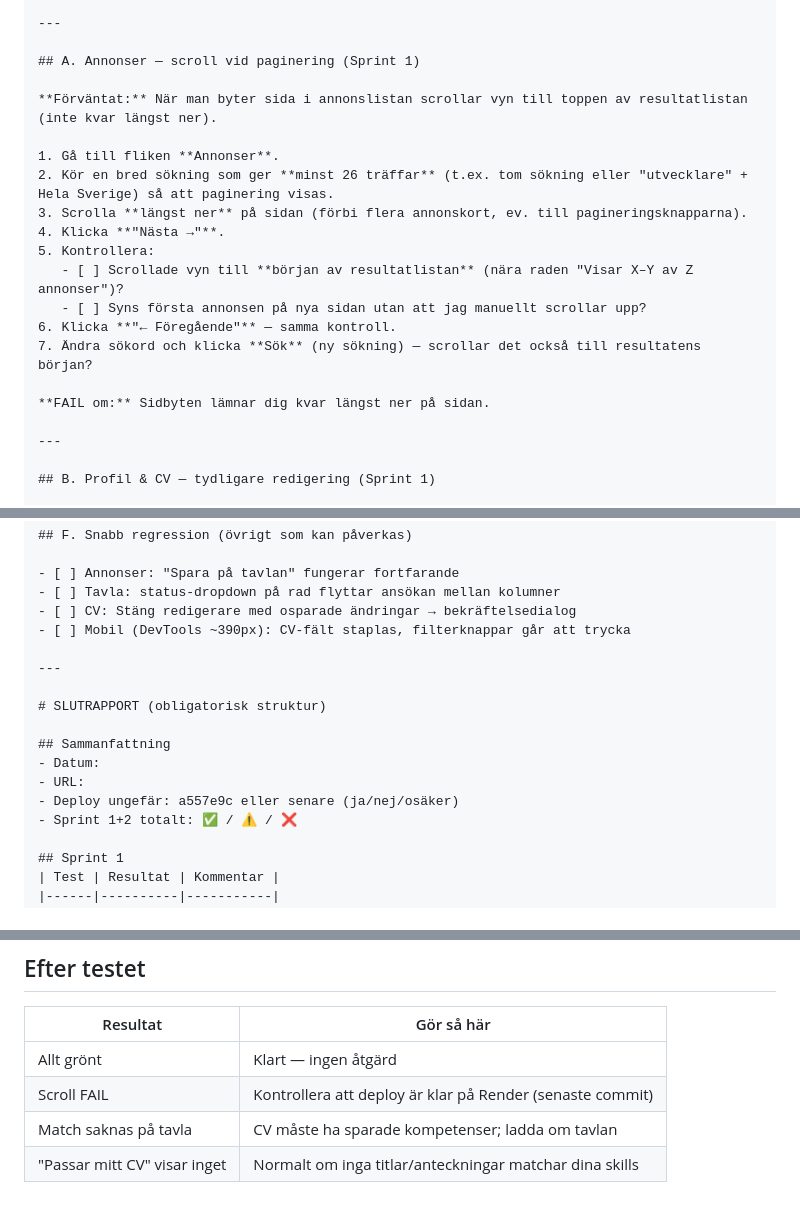
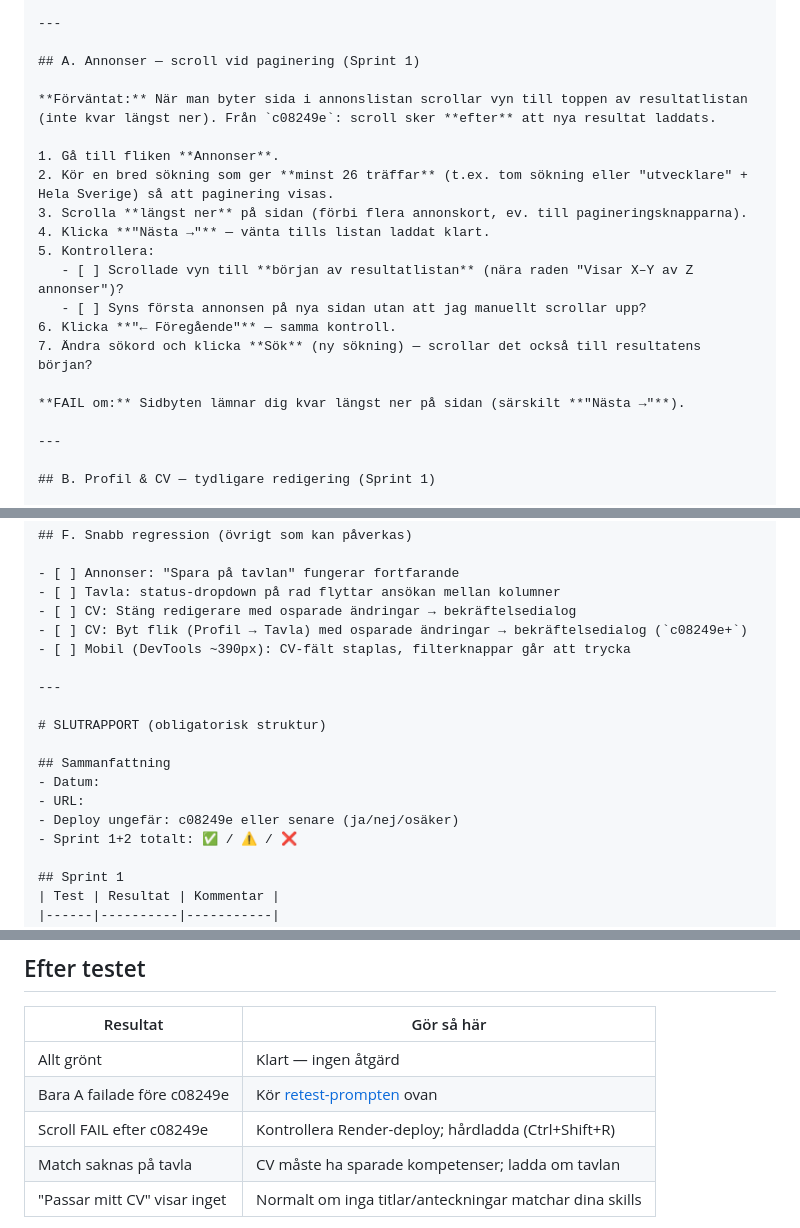
Before and after one commit to OscarBackman92/af-jobbansokan-api, a Markdown page: docs/claude-chrome-sprint1-2-qa-prompt.md, 3 parts joined by grey strips. Drawn GitHub-style.

```diff
--- a/docs/claude-chrome-sprint1-2-qa-prompt.md
+++ b/docs/claude-chrome-sprint1-2-qa-prompt.md
@@ -48,19 +115,19 @@ Efter varje avsnitt: ✅ OK, ⚠️ DELVIS, ❌ FAIL, eller ⏭️ HOPPAT.
 
 ## A. Annonser — scroll vid paginering (Sprint 1)
 
-**Förväntat:** När man byter sida i annonslistan scrollar vyn till toppen av resultatlistan (inte kvar längst ner).
+**Förväntat:** När man byter sida i annonslistan scrollar vyn till toppen av resultatlistan (inte kvar längst ner). Från `c08249e`: scroll sker **efter** att nya resultat laddats.
 
 1. Gå till fliken **Annonser**.
 2. Kör en bred sökning som ger **minst 26 träffar** (t.ex. tom sökning eller "utvecklare" + Hela Sverige) så att paginering visas.
 3. Scrolla **längst ner** på sidan (förbi flera annonskort, ev. till pagineringsknapparna).
-4. Klicka **"Nästa →"**.
+4. Klicka **"Nästa →"** — vänta tills listan laddat klart.
 5. Kontrollera:
    - [ ] Scrollade vyn till **början av resultatlistan** (nära raden "Visar X–Y av Z annonser")?
    - [ ] Syns första annonsen på nya sidan utan att jag manuellt scrollar upp?
 6. Klicka **"← Föregående"** — samma kontroll.
 7. Ändra sökord och klicka **Sök** (ny sökning) — scrollar det också till resultatens början?
 
-**FAIL om:** Sidbyten lämnar dig kvar längst ner på sidan.
+**FAIL om:** Sidbyten lämnar dig kvar längst ner på sidan (särskilt **"Nästa →"**).
 
 ---
 
@@ -141,6 +208,7 @@ Efter varje avsnitt: ✅ OK, ⚠️ DELVIS, ❌ FAIL, eller ⏭️ HOPPAT.
 - [ ] Annonser: "Spara på tavlan" fungerar fortfarande
 - [ ] Tavla: status-dropdown på rad flyttar ansökan mellan kolumner
 - [ ] CV: Stäng redigerare med osparade ändringar → bekräftelsedialog
+- [ ] CV: Byt flik (Profil → Tavla) med osparade ändringar → bekräftelsedialog (`c08249e+`)
 - [ ] Mobil (DevTools ~390px): CV-fält staplas, filterknappar går att trycka
 
 ---
@@ -150,7 +218,7 @@ Efter varje avsnitt: ✅ OK, ⚠️ DELVIS, ❌ FAIL, eller ⏭️ HOPPAT.
 ## Sammanfattning
 - Datum:
 - URL:
-- Deploy ungefär: a557e9c eller senare (ja/nej/osäker)
+- Deploy ungefär: c08249e eller senare (ja/nej/osäker)
 - Sprint 1+2 totalt: ✅ / ⚠️ / ❌
 
 ## Sprint 1
@@ -182,7 +250,8 @@ Börja med avsnitt A. Fråga mig om inloggning eller CV-innehåll saknas innan d
 | Resultat | Gör så här |
 |----------|------------|
 | Allt grönt | Klart — ingen åtgärd |
-| Scroll FAIL | Kontrollera att deploy är klar på Render (senaste commit) |
+| Bara A failade före c08249e | Kör [retest-prompten](#retest-efter-scroll-fix-c08249e) ovan |
+| Scroll FAIL efter c08249e | Kontrollera Render-deploy; hårdladda (Ctrl+Shift+R) |
 | Match saknas på tavla | CV måste ha sparade kompetenser; ladda om tavlan |
 | "Passar mitt CV" visar inget | Normalt om inga titlar/anteckningar matchar dina skills |
 
```
Also changed, not shown: other parts of docs/claude-chrome-sprint1-2-qa-prompt.md (+69 -2 lines).
